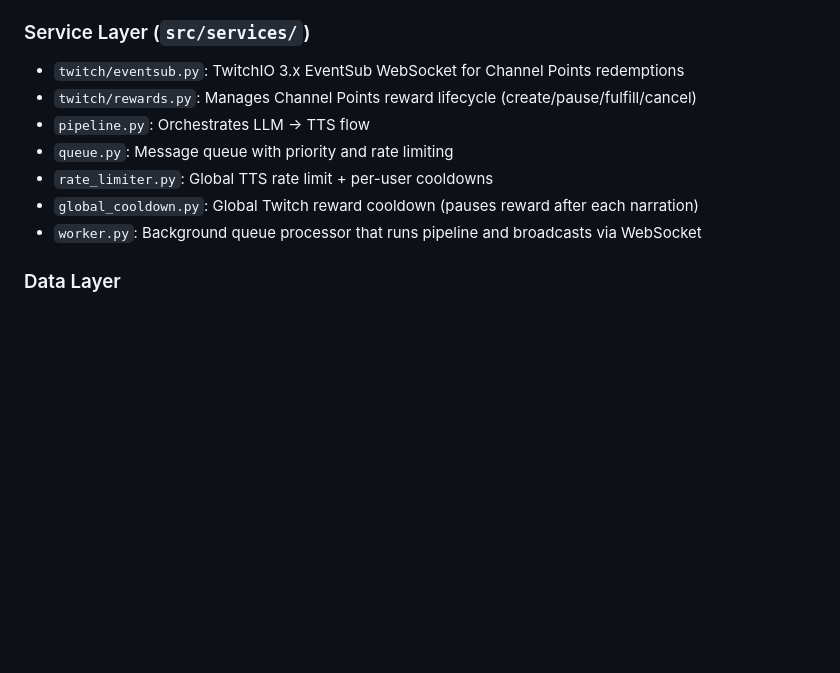
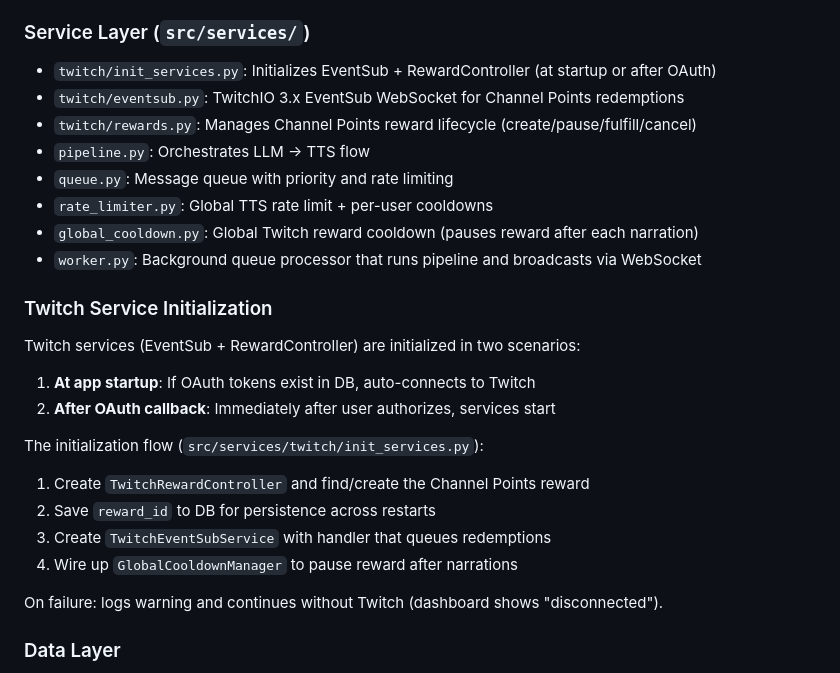
Before and after one commit to lobziik/bg_speaker, a Markdown page: CLAUDE.md, the part around the change. Rendered like a GitHub page; blank space fills up the shorter version.

Commit message:
Add Twitch auto-reconnect on startup and update documentation.
- Implement automatic Twitch service initialization with OAuth token persistence.
- Update `README.md` and `CLAUDE.md` to document auto-reconnect functionality.
- Refactor Twitch service setup with improved error handling for disconnected states.

```diff
--- a/CLAUDE.md
+++ b/CLAUDE.md
@@ -67,6 +67,7 @@ Piper automatically selects the appropriate voice based on the configured `narra
 - The `language` parameter flows: Worker → Pipeline → TTS `synthesize()`
 
 ### Service Layer (`src/services/`)
+- `twitch/init_services.py`: Initializes EventSub + RewardController (at startup or after OAuth)
 - `twitch/eventsub.py`: TwitchIO 3.x EventSub WebSocket for Channel Points redemptions
 - `twitch/rewards.py`: Manages Channel Points reward lifecycle (create/pause/fulfill/cancel)
 - `pipeline.py`: Orchestrates LLM → TTS flow
@@ -74,6 +75,19 @@ Piper automatically selects the appropriate voice based on the configured `narra
 - `rate_limiter.py`: Global TTS rate limit + per-user cooldowns
 - `global_cooldown.py`: Global Twitch reward cooldown (pauses reward after each narration)
 - `worker.py`: Background queue processor that runs pipeline and broadcasts via WebSocket
+
+### Twitch Service Initialization
+Twitch services (EventSub + RewardController) are initialized in two scenarios:
+1. **At app startup**: If OAuth tokens exist in DB, auto-connects to Twitch
+2. **After OAuth callback**: Immediately after user authorizes, services start
+
+The initialization flow (`src/services/twitch/init_services.py`):
+1. Create `TwitchRewardController` and find/create the Channel Points reward
+2. Save `reward_id` to DB for persistence across restarts
+3. Create `TwitchEventSubService` with handler that queues redemptions
+4. Wire up `GlobalCooldownManager` to pause reward after narrations
+
+On failure: logs warning and continues without Twitch (dashboard shows "disconnected").
 
 ### Data Layer
 - SQLite database at `data/narrator.db`
```
Also changed, not shown: README.md (+3 -0 lines).
